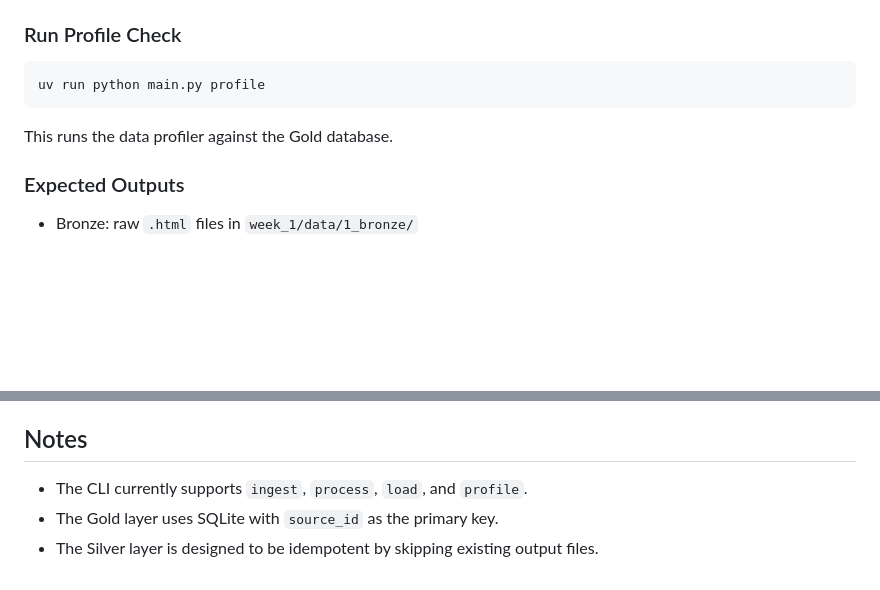
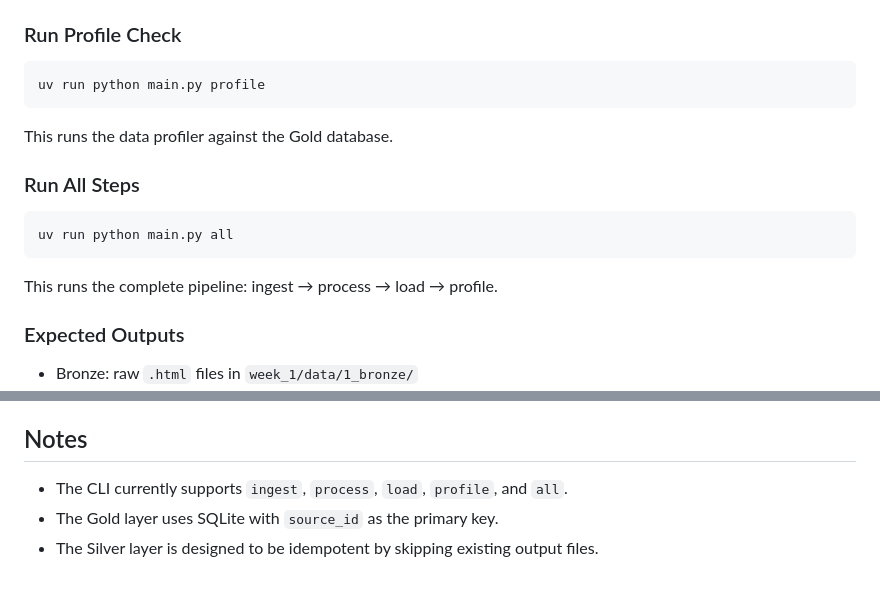
Before and after one commit to khongbk-3422/kyouth-data-ai-khongbk, a Markdown page: README.md, 2 parts joined by grey strips. Drawn GitHub-style; blank space fills up the shorter version.

Commit message:
Update Readme with all command

````diff
--- a/README.md
+++ b/README.md
@@ -75,6 +75,14 @@ uv run python main.py profile
 
 This runs the data profiler against the Gold database.
 
+### Run All Steps
+
+```bash
+uv run python main.py all
+```
+
+This runs the complete pipeline: ingest → process → load → profile.
+
 ### Expected Outputs
 
 - Bronze: raw `.html` files in `week_1/data/1_bronze/`
@@ -109,6 +117,6 @@ What happens if `processor.py` crashes halfway? How are automated orchestration
 
 ## Notes
 
-- The CLI currently supports `ingest`, `process`, `load`, and `profile`.
+- The CLI currently supports `ingest`, `process`, `load`, `profile`, and `all`.
 - The Gold layer uses SQLite with `source_id` as the primary key.
 - The Silver layer is designed to be idempotent by skipping existing output files.
````
